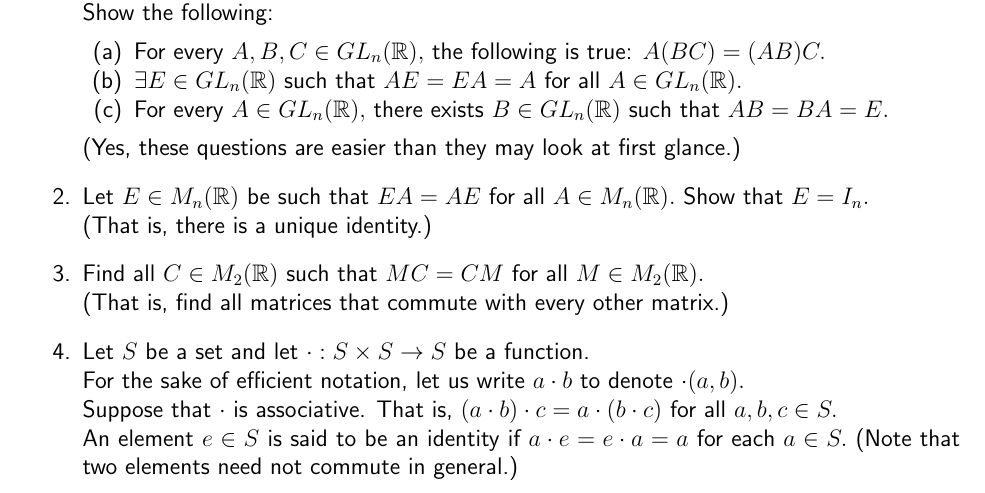
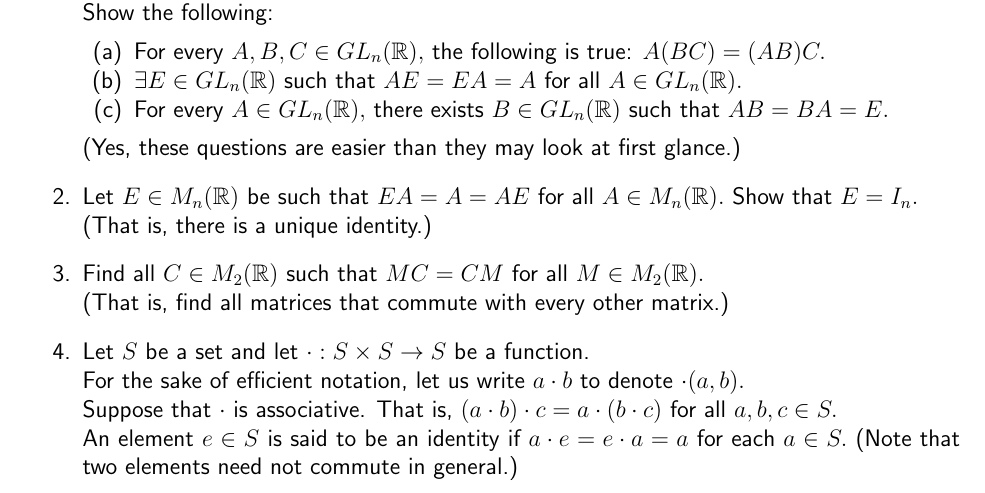
Before and after one commit to aryamanmaithani/ma-106-2021-tut, a LaTeX document (extra.tex): part of page 3 of 18, cut so that both start at the same text. Compiled offline with pdfLaTeX.

Commit message:
fixed typo

```diff
--- a/extra.tex
+++ b/extra.tex
@@ -117,7 +117,7 @@ If $f:X\to Y$ is a function and $S \subset X,$ we define $f(S) := \{y \in Y : \e
 	\end{enumerate}
 	(Yes, these questions are easier than they may look at first glance.)
 	%
-	\item Let $E \in M_n(\mathbb{R})$ be such that $EA = AE$ for all $A \in M_n(\mathbb{R}).$ Show that $E = I_n.$\\
+	\item Let $E \in M_n(\mathbb{R})$ be such that $EA = A = AE$ for all $A \in M_n(\mathbb{R}).$ Show that $E = I_n.$\\
 	(That is, there is a unique identity.)
 	%
 	\item Find all $C \in M_2(\mathbb{R})$ such that $MC = CM$ for all $M \in M_2(\mathbb{R}).$\\
```
Also changed, not shown: extra.pdf.
